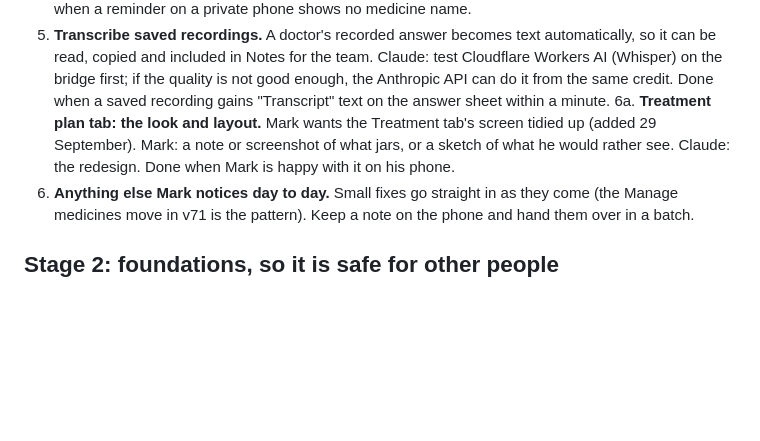
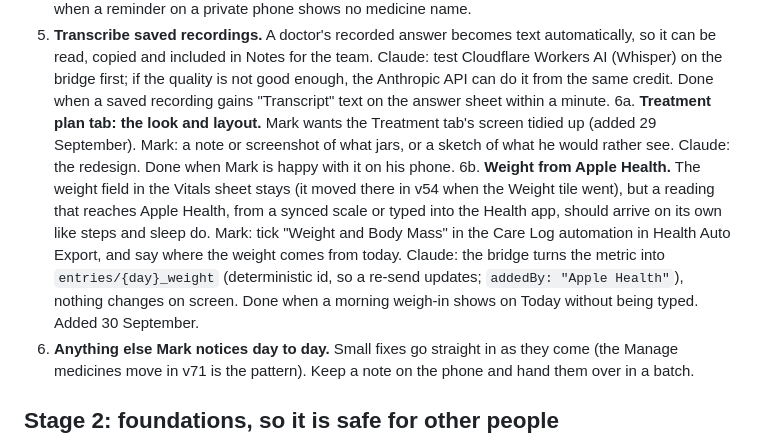
Before and after one commit to Learning-Development667/Mark_Medical, a Markdown page: ROADMAP.md, the part around the change. Rendered like a GitHub page; blank space fills up the shorter version.

Commit message:
Roadmap: weight from Apple Health (item 6b)
Co-Authored-By: Claude Fable 5.1 <noreply@anthropic.com>
Claude-Session: https://claude.ai/code/session_017bDLtkB5uufqsXwrnQWDgm

```diff
--- a/ROADMAP.md
+++ b/ROADMAP.md
@@ -22,6 +22,7 @@ Decisions already made, so they are not reopened:
 4. ~~**Private notifications.**~~ Done in v74: on by default on every phone, including the two already set up; switch it off per phone under More > Settings > Reminders. A setting under More > Settings > Reminders, on by default, per phone: the notification says "A medicine is due" and the app shows the name and dose when opened. Suggested by a friend who saw a medicine name on a lock screen. Claude: the setting on `pushSubs/{id}.private`, the bridge honouring it, the settings switch. Done when a reminder on a private phone shows no medicine name.
 5. **Transcribe saved recordings.** A doctor's recorded answer becomes text automatically, so it can be read, copied and included in Notes for the team. Claude: test Cloudflare Workers AI (Whisper) on the bridge first; if the quality is not good enough, the Anthropic API can do it from the same credit. Done when a saved recording gains "Transcript" text on the answer sheet within a minute.
 6a. **Treatment plan tab: the look and layout.** Mark wants the Treatment tab's screen tidied up (added 29 September). Mark: a note or screenshot of what jars, or a sketch of what he would rather see. Claude: the redesign. Done when Mark is happy with it on his phone.
+6b. **Weight from Apple Health.** The weight field in the Vitals sheet stays (it moved there in v54 when the Weight tile went), but a reading that reaches Apple Health, from a synced scale or typed into the Health app, should arrive on its own like steps and sleep do. Mark: tick "Weight and Body Mass" in the Care Log automation in Health Auto Export, and say where the weight comes from today. Claude: the bridge turns the metric into `entries/{day}_weight` (deterministic id, so a re-send updates; `addedBy: "Apple Health"`), nothing changes on screen. Done when a morning weigh-in shows on Today without being typed. Added 30 September.
 6. **Anything else Mark notices day to day.** Small fixes go straight in as they come (the Manage medicines move in v71 is the pattern). Keep a note on the phone and hand them over in a batch.
 
 ## Stage 2: foundations, so it is safe for other people
```
